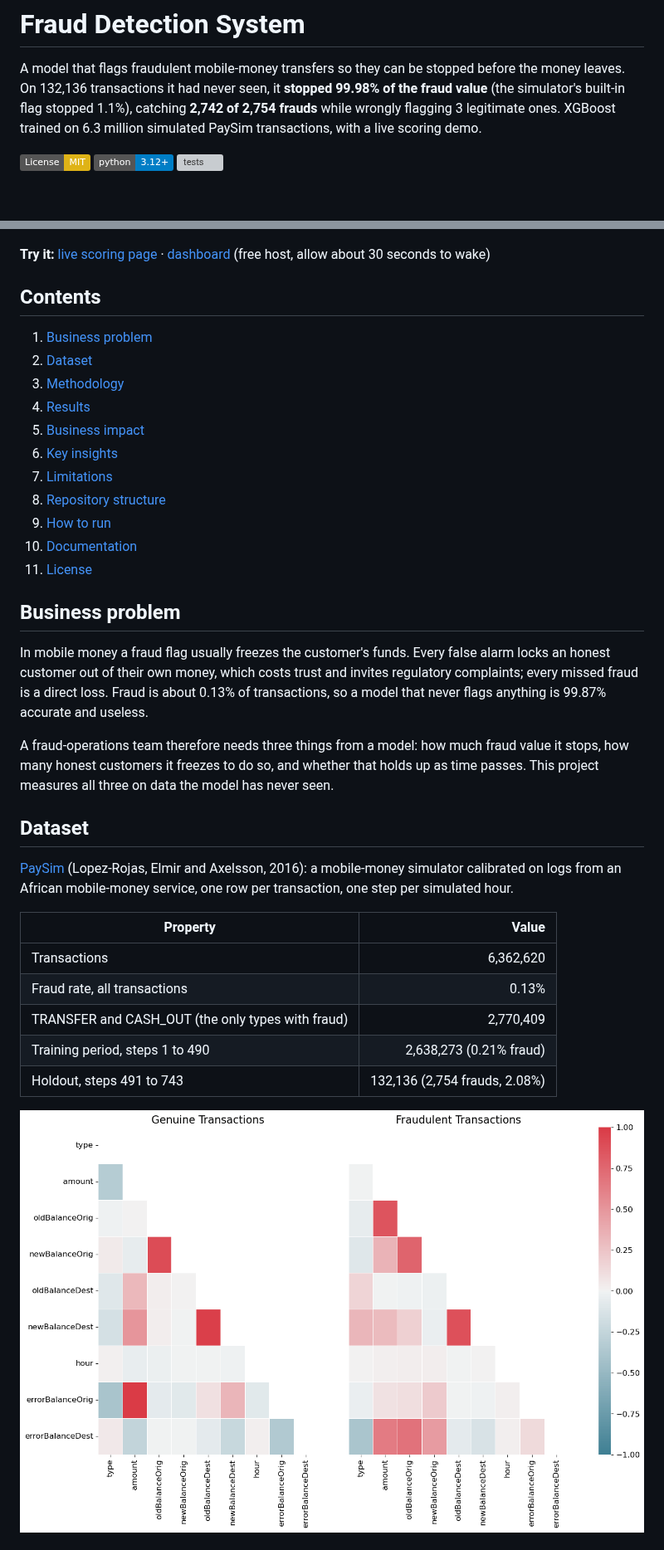
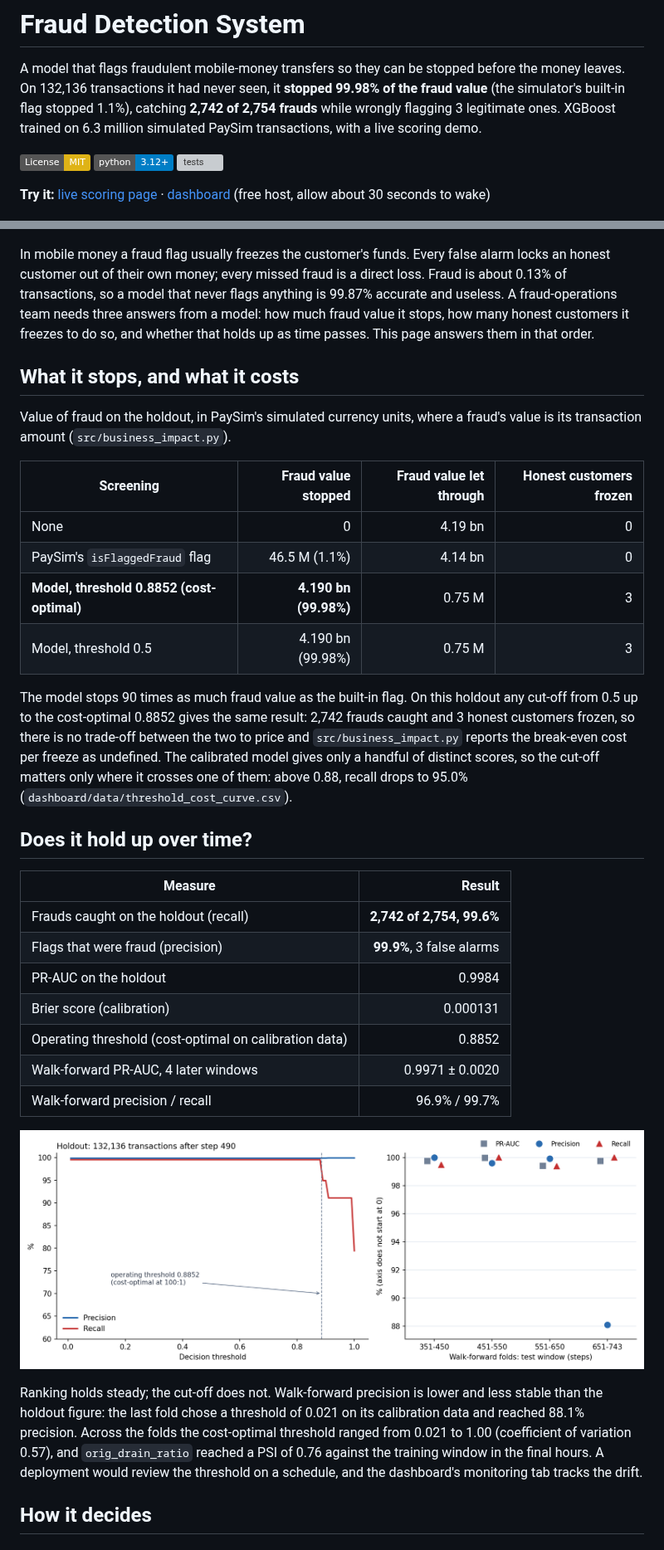
Before and after one commit to alvenyuka/Fraud-Detection-System, a Markdown page: README.md, 2 parts joined by grey strips. Shown at 83% size. Drawn GitHub-style; badges without logos; blank space fills up the shorter version; grey boxes are pictures that could not be loaded.

```diff
--- a/README.md
+++ b/README.md
@@ -9,48 +9,53 @@ million simulated PaySim transactions, with a live scoring demo.
 [![Python 3.12+](https://img.shields.io/badge/python-3.12+-blue.svg)](https://www.python.org/)
 [![tests](https://github.com/alvenyuka/Fraud-Detection-System/actions/workflows/ci.yml/badge.svg)](https://github.com/alvenyuka/Fraud-Detection-System/actions/workflows/ci.yml)
 
+**Try it:** [live scoring page](https://fraud-detection-alven.vercel.app) · [dashboard](https://fraud-detection-system-kmeuq7hku8tglnxdpmalfk.streamlit.app/) (free host, allow about 30 seconds to wake)
+
 ![Fraud value on the holdout by screening method: the built-in flag stops 1.1%, the model 99.98%](figures/fraud_value_stopped.png)
 
-**Try it:** [live scoring page](https://fraud-detection-alven.vercel.app) · [dashboard](https://fraud-detection-system-kmeuq7hku8tglnxdpmalfk.streamlit.app/) (free host, allow about 30 seconds to wake)
+In mobile money a fraud flag usually freezes the customer's funds. Every false alarm locks an honest customer
+out of their own money; every missed fraud is a direct loss. Fraud is about 0.13% of transactions, so a model
+that never flags anything is 99.87% accurate and useless. A fraud-operations team needs three answers from a
+model: how much fraud value it stops, how many honest customers it freezes to do so, and whether that holds up
+as time passes. This page answers them in that order.
 
-## Contents
+## What it stops, and what it costs
 
-1. [Business problem](#business-problem)
-2. [Dataset](#dataset)
-3. [Methodology](#methodology)
-4. [Results](#results)
-5. [Business impact](#business-impact)
-6. [Key insights](#key-insights)
-7. [Limitations](#limitations)
-8. [Repository structure](#repository-structure)
-9. [How to run](#how-to-run)
-10. [Documentation](#documentation)
-11. [License](#license)
+Value of fraud on the holdout, in PaySim's simulated currency units, where a fraud's value is its transaction
+amount (`src/business_impact.py`).
 
-## Business problem
+| Screening | Fraud value stopped | Fraud value let through | Honest customers frozen |
+|---|---:|---:|---:|
+| None | 0 | 4.19 bn | 0 |
+| PaySim's `isFlaggedFraud` flag | 46.5 M (1.1%) | 4.14 bn | 0 |
+| **Model, threshold 0.8852 (cost-optimal)** | **4.190 bn (99.98%)** | 0.75 M | 3 |
+| Model, threshold 0.5 | 4.190 bn (99.98%) | 0.75 M | 3 |
 
-In mobile money a fraud flag usually freezes the customer's funds. Every false alarm locks an honest customer
-out of their own money, which costs trust and invites regulatory complaints; every missed fraud is a direct
-loss. Fraud is about 0.13% of transactions, so a model that never flags anything is 99.87% accurate and
-useless.
+The model stops 90 times as much fraud value as the built-in flag. On this holdout any cut-off from 0.5 up to
+the cost-optimal 0.8852 gives the same result: 2,742 frauds caught and 3 honest customers frozen, so there is no
+trade-off between the two to price and `src/business_impact.py` reports the break-even cost per freeze as
+undefined. The calibrated model gives only a handful of distinct scores, so the cut-off matters only where it
+crosses one of them: above 0.88, recall drops to 95.0% (`dashboard/data/threshold_cost_curve.csv`).
 
-A fraud-operations team therefore needs three things from a model: how much fraud value it stops, how many
-honest customers it freezes to do so, and whether that holds up as time passes. This project measures all
-three on data the model has never seen.
+## Does it hold up over time?
 
-## Dataset
+| Measure | Result |
+|---|---:|
+| Frauds caught on the holdout (recall) | **2,742 of 2,754, 99.6%** |
+| Flags that were fraud (precision) | **99.9%**, 3 false alarms |
+| PR-AUC on the holdout | 0.9984 |
+| Brier score (calibration) | 0.000131 |
+| Operating threshold (cost-optimal on calibration data) | 0.8852 |
+| Walk-forward PR-AUC, 4 later windows | 0.9971 ± 0.0020 |
+| Walk-forward precision / recall | 96.9% / 99.7% |
 
-[PaySim](https://www.kaggle.com/datasets/ealaxi/paysim1) (Lopez-Rojas, Elmir and Axelsson, 2016): a mobile-money
-simulator calibrated on logs from an African mobile-money service, one row per transaction, one step per
-simulated hour.
+![Precision and recall on the holdout as the threshold moves, and PR-AUC, precision and recall on the four walk-forward folds](figures/threshold_tradeoff.png)
 
-| Property | Value |
-|---|---:|
-| Transactions | 6,362,620 |
-| Fraud rate, all transactions | 0.13% |
-| TRANSFER and CASH_OUT (the only types with fraud) | 2,770,409 |
-| Training period, steps 1 to 490 | 2,638,273 (0.21% fraud) |
-| Holdout, steps 491 to 743 | 132,136 (2,754 frauds, 2.08%) |
+Ranking holds steady; the cut-off does not. Walk-forward precision is lower and less stable than the holdout
+figure: the last fold chose a threshold of 0.021 on its calibration data and reached 88.1% precision. Across
+the folds the cost-optimal threshold ranged from 0.021 to 1.00 (coefficient of variation 0.57), and
+`orig_drain_ratio` reached a PSI of 0.76 against the training window in the final hours. A deployment would
+review the threshold on a schedule, and the dashboard's monitoring tab tracks the drift.
 
-![Correlation of balance fields for genuine and fraudulent transactions: fraud breaks the balance identity](figures/balance_discrepancy_fingerprint.png)
+## How it decides
 
```
Also changed, not shown: other parts of README.md (+60 -86 lines).
